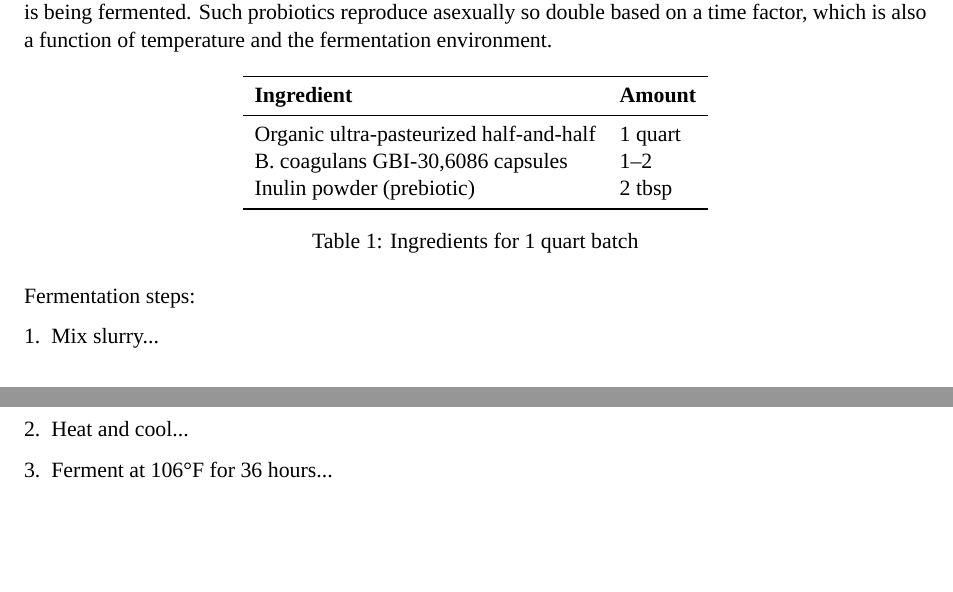
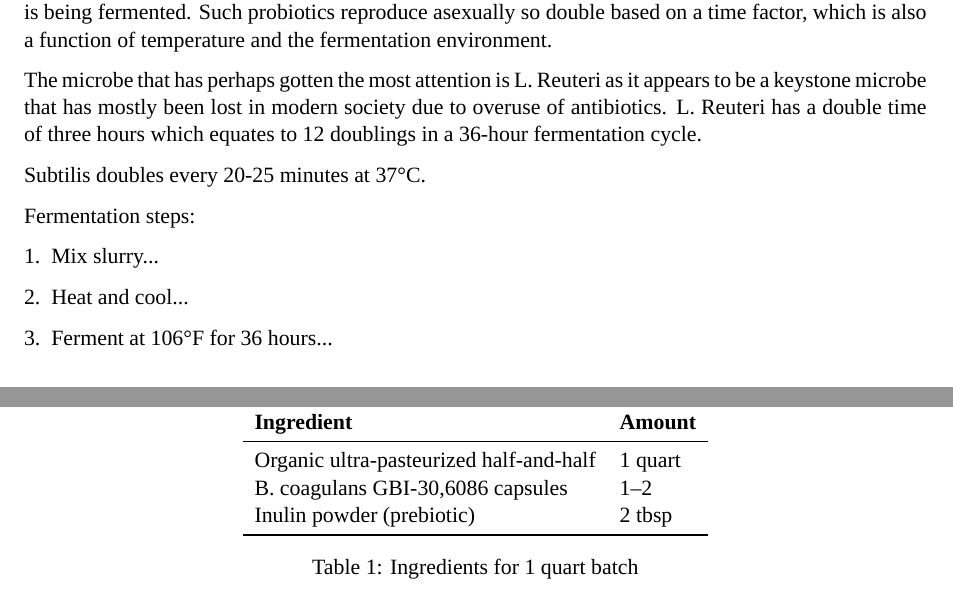
Before and after one commit to solverware/td, a LaTeX paper (CatsLivesMatter/kidney-yogurt-b-coagulans.tex): two parts of pages 1 and 2 of 2, joined at a grey line, cut so that both start at the same text, the shorter picture padded with empty space. Compiled offline with XeLaTeX; a missing font is replaced by an installed copy or a similar font.

Commit message:
txs auto checkin

```diff
--- a/CatsLivesMatter/kidney-yogurt-b-coagulans.tex
+++ b/CatsLivesMatter/kidney-yogurt-b-coagulans.tex
@@ -58,6 +58,10 @@
 	\section{Recipe: Kidney Yogurt}
 	The book Super Gut, by reknowned cardiologist Dr. William Davis describes various homemade yogurt concoctions are made by a long fermentation process, usually in a dairy substance such as organic half-and-half. A distinguishing point of this process is the long fermentation time on the order of 36 hours. The fermentation time is designed to produce high colony forming units (CFUs) of whatever probiotic is being fermented. Such probiotics reproduce asexually so double based on a time factor, which is also a function of temperature and the fermentation environment.
 
+	The microbe that has perhaps gotten the most attention is L. Reuteri as it appears to be a keystone microbe that has mostly been lost in modern society due to overuse of antibiotics. L. Reuteri has a double time of three hours which equates to 12 doublings in a 36-hour fermentation cycle.
+
+	Subtilis doubles every 20-25 minutes at 37°C.
+
 
 	\begin{table}[ht]
 		\centering
```
